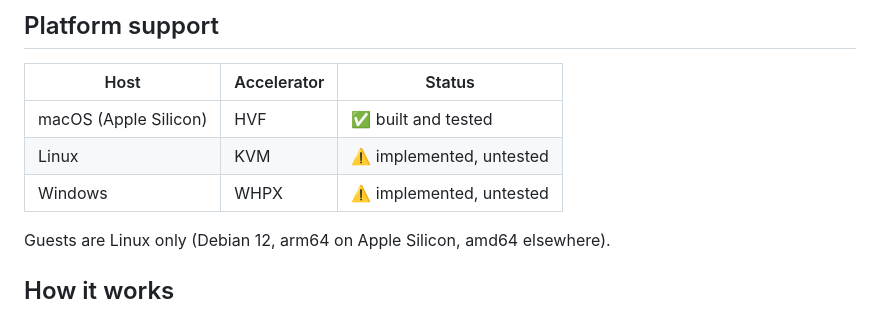
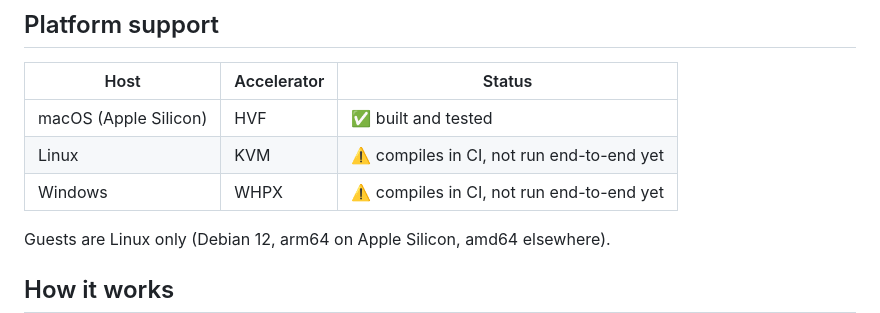
Before and after one commit to Hamertingo/hyzevm, a Markdown page: README.md, the part around one of its changes. Rendered like a GitHub page.

Commit message:
README: CI badge and platform status
Co-Authored-By: Claude Sonnet 5.5 <noreply@anthropic.com>

```diff
--- a/README.md
+++ b/README.md
@@ -132,8 +134,8 @@ If QEMU dies it comes back on its own; the macOS service also keeps the Mac from
 | Host | Accelerator | Status |
 |---|---|---|
 | macOS (Apple Silicon) | HVF | ✅ built and tested |
-| Linux | KVM | ⚠️ implemented, untested |
-| Windows | WHPX | ⚠️ implemented, untested |
+| Linux | KVM | ⚠️ compiles in CI, not run end-to-end yet |
+| Windows | WHPX | ⚠️ compiles in CI, not run end-to-end yet |
 
 Guests are Linux only (Debian 12, arm64 on Apple Silicon, amd64 elsewhere).
 
```
Also changed, not shown: other parts of README.md (+2 -0 lines).
